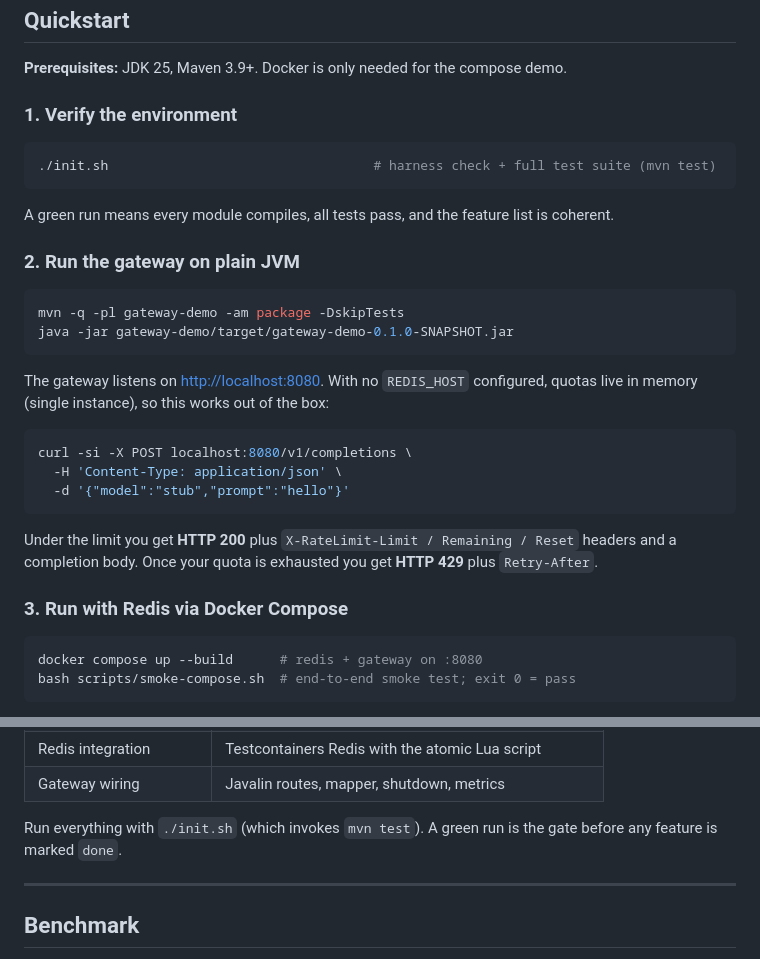
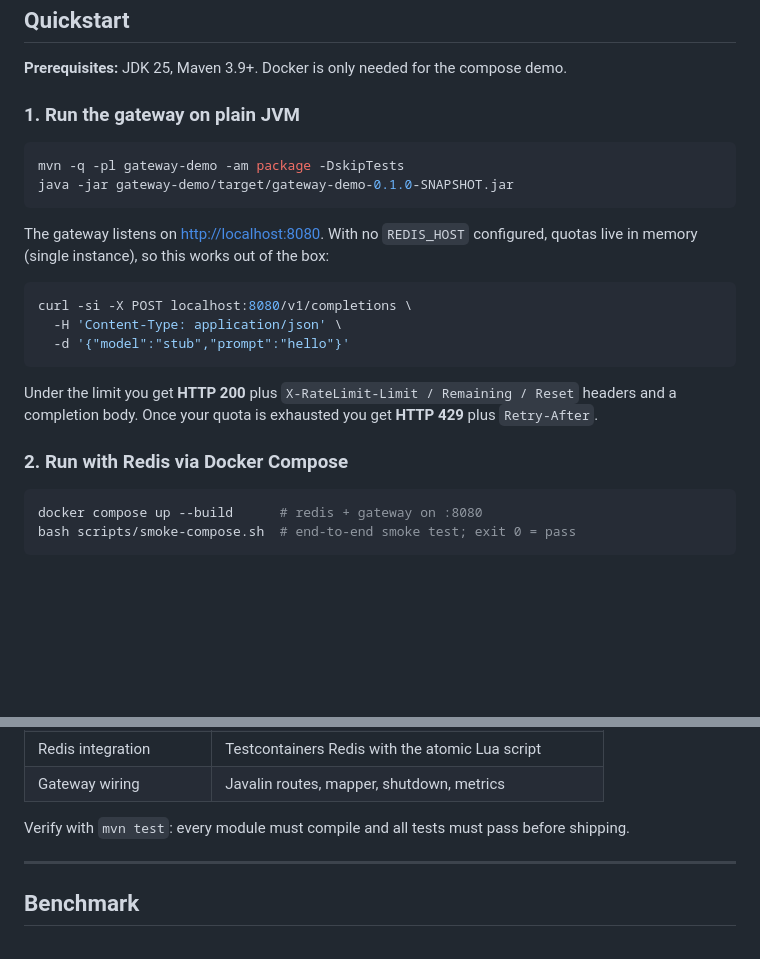
Before and after one commit to jordimarsal/redis-toolkit, a Markdown page: README.md, 2 parts joined by grey strips. GitHub-like rendering; blank space fills up the shorter version.

Commit message:
README: drop harness-specific content outside Project conventions
- Quickstart: remove ./init.sh verify step, renumber gateway/compose steps
- Testing section: run mvn test instead of init.sh; drop 'marked done' gate language

````diff
--- a/README.md
+++ b/README.md
@@ -38,15 +38,7 @@ gateway in under a minute.
 
 **Prerequisites:** JDK 25, Maven 3.9+. Docker is only needed for the compose demo.
 
-### 1. Verify the environment
-
-```bash
-./init.sh                                  # harness check + full test suite (mvn test)
-```
-
-A green run means every module compiles, all tests pass, and the feature list is coherent.
-
-### 2. Run the gateway on plain JVM
+### 1. Run the gateway on plain JVM
 
 ```bash
 mvn -q -pl gateway-demo -am package -DskipTests
@@ -65,7 +57,7 @@ curl -si -X POST localhost:8080/v1/completions \
 Under the limit you get **HTTP 200** plus `X-RateLimit-Limit / Remaining / Reset` headers and a
 completion body. Once your quota is exhausted you get **HTTP 429** plus `Retry-After`.
 
-### 3. Run with Redis via Docker Compose
+### 2. Run with Redis via Docker Compose
 
 ```bash
 docker compose up --build      # redis + gateway on :8080
@@ -201,8 +193,7 @@ The suite is organised around a **shared contract**: both stores must satisfy th
 | Redis integration           | Testcontainers Redis with the atomic Lua script             |
 | Gateway wiring              | Javalin routes, mapper, shutdown, metrics                    |
 
-Run everything with `./init.sh` (which invokes `mvn test`). A green run is the gate before any
-feature is marked `done`.
+Verify with `mvn test`: every module must compile and all tests must pass before shipping.
 
 ---
 
````
